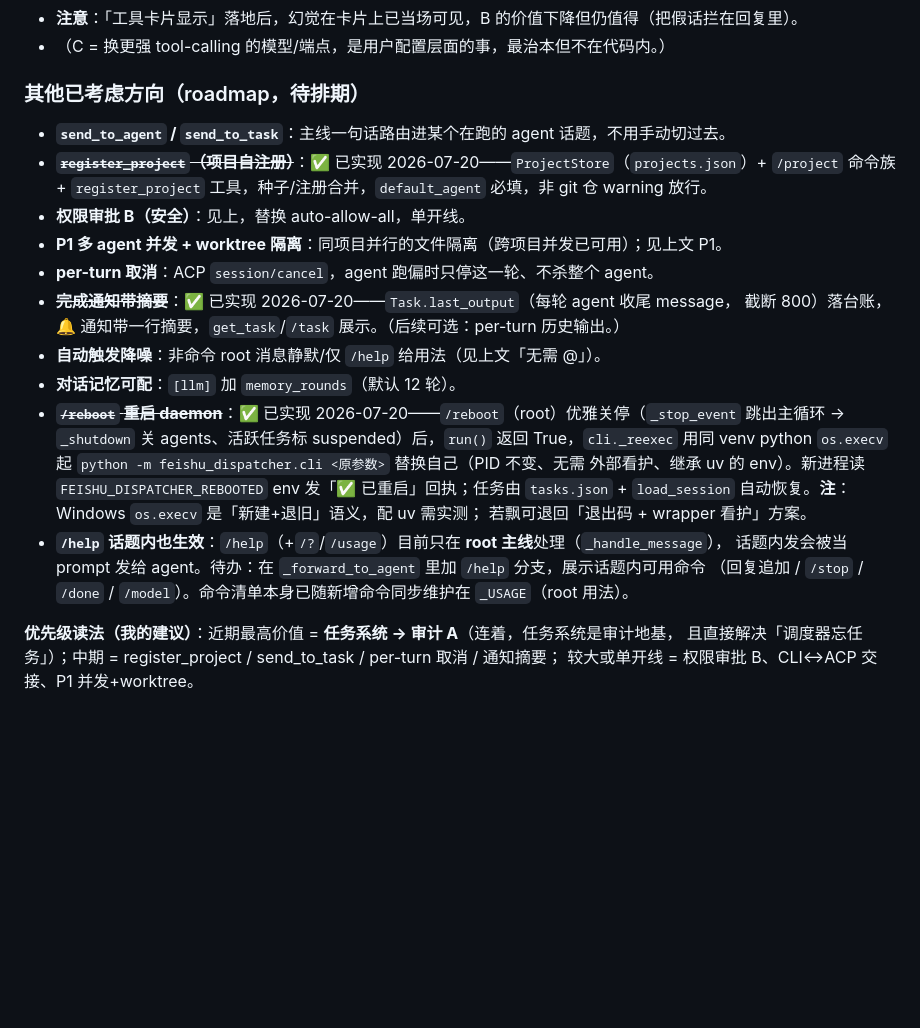
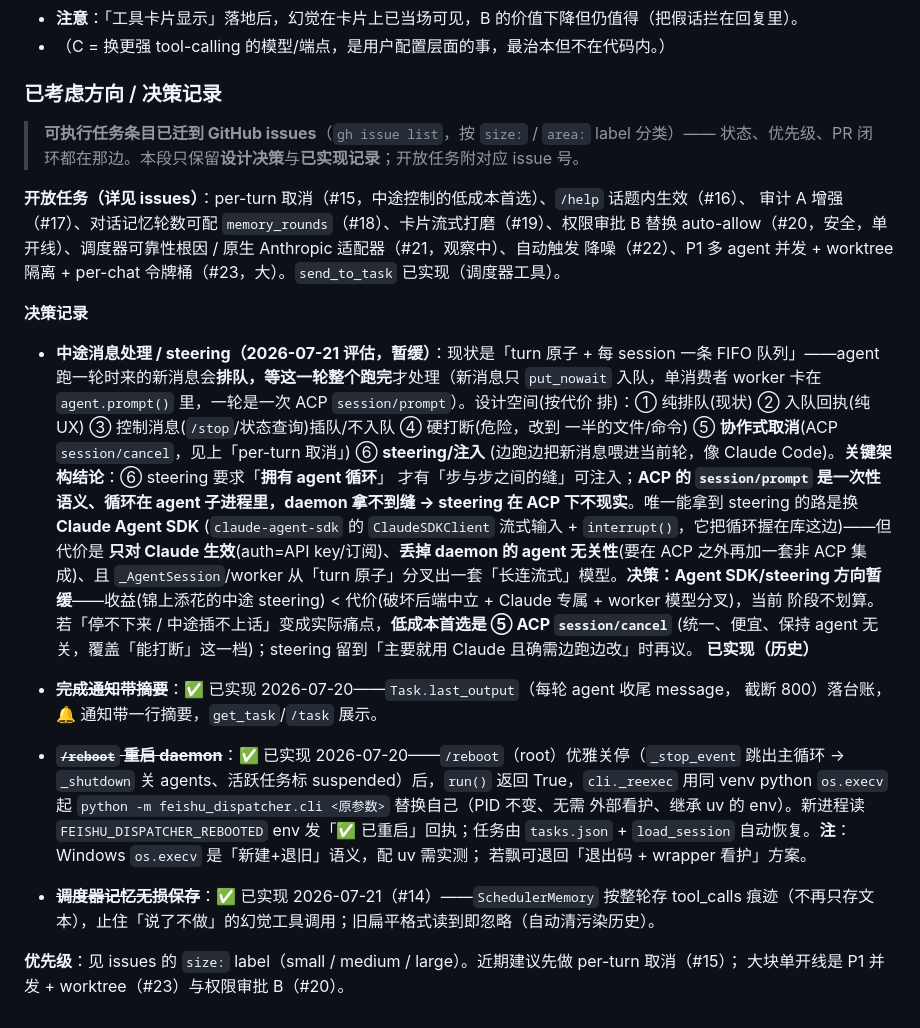
Before and after one commit to WSQS/feishu-dispatcher, a Markdown page: docs/design.md, the part around the change. Rendered like a GitHub page; blank space fills up the shorter version.

Commit message:
docs: 待办迁到 GitHub issues，文档只留决策/历史记录
把可执行任务条目从 design.md roadmap + CLAUDE.md 待办搬到 GitHub issues
（#15–#23，按 size:/area: label 分类），根除两份文档间的漂移。

- design.md：「其他已考虑方向」重构为「已考虑方向 / 决策记录」——顶部指向
  issues，保留 steering 暂缓决策 + 已实现历史（含 #14 记忆无损保存），
  开放条目改为附 issue 号的指针；优先级读法改为指向 issues 的 size: label。
- CLAUDE.md：待办段瘦成一句「任务见 GitHub issues」+ 不要再另起清单的提醒。

Co-Authored-By: Claude Fable 5 <noreply@anthropic.com>

```diff
--- a/docs/design.md
+++ b/docs/design.md
@@ -440,28 +440,44 @@ capabilities 比 copilot/opencode 更全（原生 load_session/fork/resume/close
 - **注意**：「工具卡片显示」落地后，幻觉在卡片上已当场可见，B 的价值下降但仍值得（把假话拦在回复里）。
 - （C = 换更强 tool-calling 的模型/端点，是用户配置层面的事，最治本但不在代码内。）
 
-### 其他已考虑方向（roadmap，待排期）
+### 已考虑方向 / 决策记录
 
-- **`send_to_agent` / `send_to_task`**：主线一句话路由进某个在跑的 agent 话题，不用手动切过去。
-- ~~**`register_project`（项目自注册）**~~：✅ 已实现 2026-07-20——`ProjectStore`（`projects.json`）+
-  `/project` 命令族 + `register_project` 工具，种子/注册合并，`default_agent` 必填，非 git 仓 warning 放行。
-- **权限审批 B（安全）**：见上，替换 auto-allow-all，单开线。
-- **P1 多 agent 并发 + worktree 隔离**：同项目并行的文件隔离（跨项目并发已可用）；见上文 P1。
-- **per-turn 取消**：ACP `session/cancel`，agent 跑偏时只停这一轮、不杀整个 agent。
+> **可执行任务条目已迁到 GitHub issues**（`gh issue list`，按 `size:` / `area:` label 分类）——
+> 状态、优先级、PR 闭环都在那边。本段只保留**设计决策**与**已实现记录**；开放任务附对应 issue 号。
+
+**开放任务（详见 issues）**：per-turn 取消（#15，中途控制的低成本首选）、`/help` 话题内生效（#16）、
+审计 A 增强（#17）、对话记忆轮数可配 `memory_rounds`（#18）、卡片流式打磨（#19）、权限审批 B 替换
+auto-allow（#20，安全，单开线）、调度器可靠性根因 / 原生 Anthropic 适配器（#21，观察中）、自动触发
+降噪（#22）、P1 多 agent 并发 + worktree 隔离 + per-chat 令牌桶（#23，大）。`send_to_task` 已实现（调度器工具）。
+
+**决策记录**
+
+- **中途消息处理 / steering（2026-07-21 评估，暂缓）**：现状是「turn 原子 + 每 session 一条
+  FIFO 队列」——agent 跑一轮时来的新消息会**排队，等这一轮整个跑完**才处理（新消息只 `put_nowait`
+  入队，单消费者 worker 卡在 `agent.prompt()` 里，一轮是一次 ACP `session/prompt`）。设计空间(按代价
+  排)：① 纯排队(现状) ② 入队回执(纯 UX) ③ 控制消息(`/stop`/状态查询)插队/不入队 ④ 硬打断(危险，改到
+  一半的文件/命令) ⑤ **协作式取消**(ACP `session/cancel`，见上「per-turn 取消」) ⑥ **steering/注入**
+  (边跑边把新消息喂进当前轮，像 Claude Code)。**关键架构结论**：⑥ steering 要求「**拥有 agent 循环**」
+  才有「步与步之间的缝」可注入；**ACP 的 `session/prompt` 是一次性语义、循环在 agent 子进程里，daemon
+  拿不到缝 → steering 在 ACP 下不现实**。唯一能拿到 steering 的路是换 **Claude Agent SDK**
+  (`claude-agent-sdk` 的 `ClaudeSDKClient` 流式输入 + `interrupt()`，它把循环握在库这边)——但代价是
+  **只对 Claude 生效**(auth=API key/订阅)、**丢掉 daemon 的 agent 无关性**(要在 ACP 之外再加一套非 ACP
+  集成)、且 `_AgentSession`/worker 从「turn 原子」分叉出一套「长连流式」模型。**决策：Agent SDK/steering
+  方向暂缓**——收益(锦上添花的中途 steering) < 代价(破坏后端中立 + Claude 专属 + worker 模型分叉)，当前
+  阶段不划算。若「停不下来 / 中途插不上话」变成实际痛点，**低成本首选是 ⑤ ACP `session/cancel`**
+  (统一、便宜、保持 agent 无关，覆盖「能打断」这一档)；steering 留到「主要就用 Claude 且确需边跑边改」时再议。
+**已实现（历史）**
+
 - ~~**完成通知带摘要**~~：✅ 已实现 2026-07-20——`Task.last_output`（每轮 agent 收尾 message，
-  截断 800）落台账，🔔 通知带一行摘要，`get_task`/`/task` 展示。（后续可选：per-turn 历史输出。）
-- **自动触发降噪**：非命令 root 消息静默/仅 `/help` 给用法（见上文「无需 @」）。
-- **对话记忆可配**：`[llm]` 加 `memory_rounds`（默认 12 轮）。
+  截断 800）落台账，🔔 通知带一行摘要，`get_task`/`/task` 展示。
 - ~~**`/reboot` 重启 daemon**~~：✅ 已实现 2026-07-20——`/reboot`（root）优雅关停（`_stop_event`
   跳出主循环 → `_shutdown` 关 agents、活跃任务标 suspended）后，`run()` 返回 True，`cli._reexec`
   用同 venv python `os.execv` 起 `python -m feishu_dispatcher.cli <原参数>` 替换自己（PID 不变、无需
   外部看护、继承 uv 的 env）。新进程读 `FEISHU_DISPATCHER_REBOOTED` env 发「✅ 已重启」回执；任务由
   `tasks.json` + `load_session` 自动恢复。**注**：Windows `os.execv` 是「新建+退旧」语义，配 uv 需实测；
   若飘可退回「退出码 + wrapper 看护」方案。
-- **`/help` 话题内也生效**：`/help`（+`/?`/`/usage`）目前只在 **root 主线**处理（`_handle_message`），
-  话题内发会被当 prompt 发给 agent。待办：在 `_forward_to_agent` 里加 `/help` 分支，展示话题内可用命令
-  （回复追加 / `/stop` / `/done` / `/model`）。命令清单本身已随新增命令同步维护在 `_USAGE`（root 用法）。
+- ~~**调度器记忆无损保存**~~：✅ 已实现 2026-07-21（#14）——`SchedulerMemory` 按整轮存 tool_calls
+  痕迹（不再只存文本），止住「说了不做」的幻觉工具调用；旧扁平格式读到即忽略（自动清污染历史）。
 
-**优先级读法（我的建议）**：近期最高价值 = **任务系统 → 审计 A**（连着，任务系统是审计地基，
-且直接解决「调度器忘任务」）；中期 = register_project / send_to_task / per-turn 取消 / 通知摘要；
-较大或单开线 = 权限审批 B、CLI↔ACP 交接、P1 并发+worktree。
+**优先级**：见 issues 的 `size:` label（small / medium / large）。近期建议先做 per-turn 取消（#15）；
+大块单开线是 P1 并发 + worktree（#23）与权限审批 B（#20）。
```
Also changed, not shown: CLAUDE.md (+1 -1 lines).
